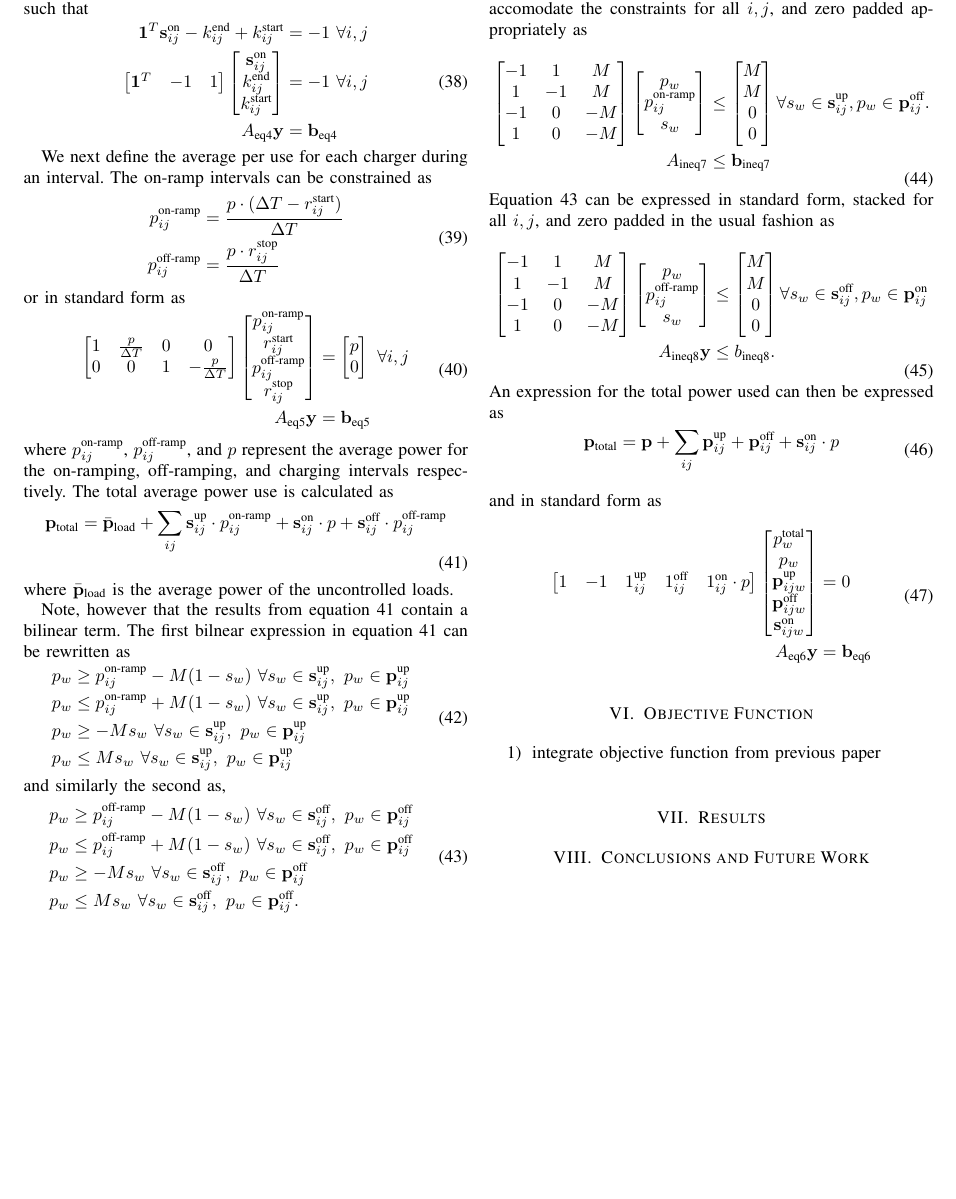
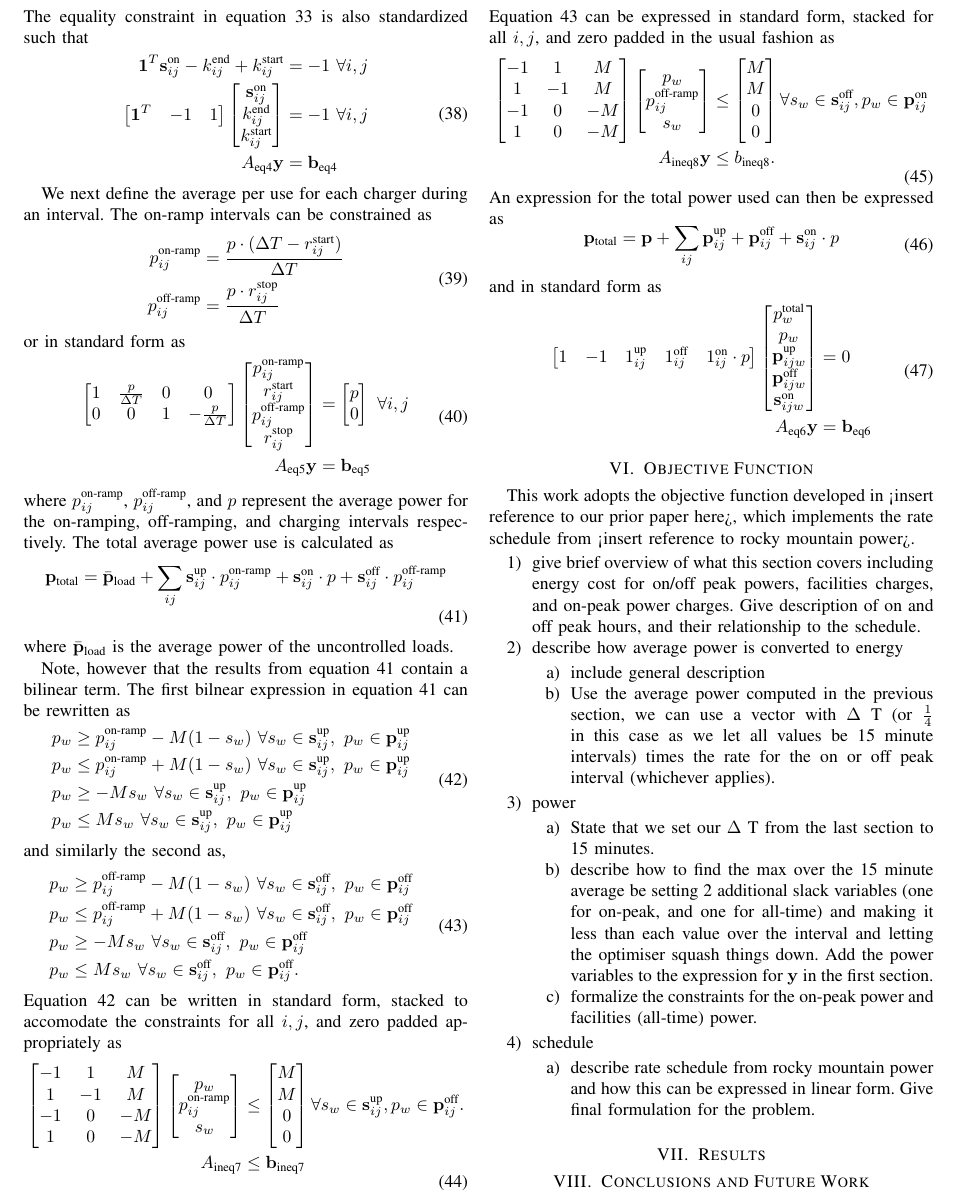
Before and after one commit to danielmortensen/PhDPaper2, a LaTeX paper (documentation/writeup/0_main.tex, which reads documentation/writeup/7_objective.tex): part of page 6 of 6, cut so that both start at the same text, the shorter picture padded with empty space. Compiled offline with pdfLaTeX.

Commit message:
outline for objective section

```diff
--- a/documentation/writeup/7_objective.tex
+++ b/documentation/writeup/7_objective.tex
@@ -1,4 +1,20 @@
 \section{Objective Function}
+This work adopts the objective function developed in <insert reference to our prior paper here>, which implements the rate schedule from <insert reference to rocky mountain power>.
 \begin{enumerate}
-	\item integrate objective function from previous paper
+	\item give brief overview of what this section covers including energy cost for on/off peak powers, facilities charges, and on-peak power charges. Give description of on and off peak hours, and their relationship to the schedule.
+	\item describe how average power is converted to energy
+		\begin{enumerate}
+			\item include general description
+			\item Use the average power computed in the previous section, we can use a vector with $\Delta$ T (or $\frac{1}{4}$ in this case as we let all values be 15 minute intervals) times the rate for the on or off peak interval (whichever applies).
+		\end{enumerate}
+	\item power
+		\begin{enumerate}
+			\item State that we set our $\Delta$ T from the last section to 15 minutes.
+			\item describe how to find the max over the 15 minute average be setting 2 additional slack variables (one for on-peak, and one for all-time) and making it less than each value over the interval and letting the optimiser squash things down. Add the power variables to the expression for $\mathbf{y}$ in the first section.
+			\item formalize the constraints for the on-peak power and facilities (all-time) power.
+		\end{enumerate}
+	\item schedule
+		\begin{enumerate}
+			\item describe rate schedule from rocky mountain power and how this can be expressed in linear form.  Give final formulation for the problem.
+		\end{enumerate}
 \end{enumerate}
```
Also changed, not shown: documentation/writeup/4_formulation.tex (+4 -0 lines), 1 other file.
